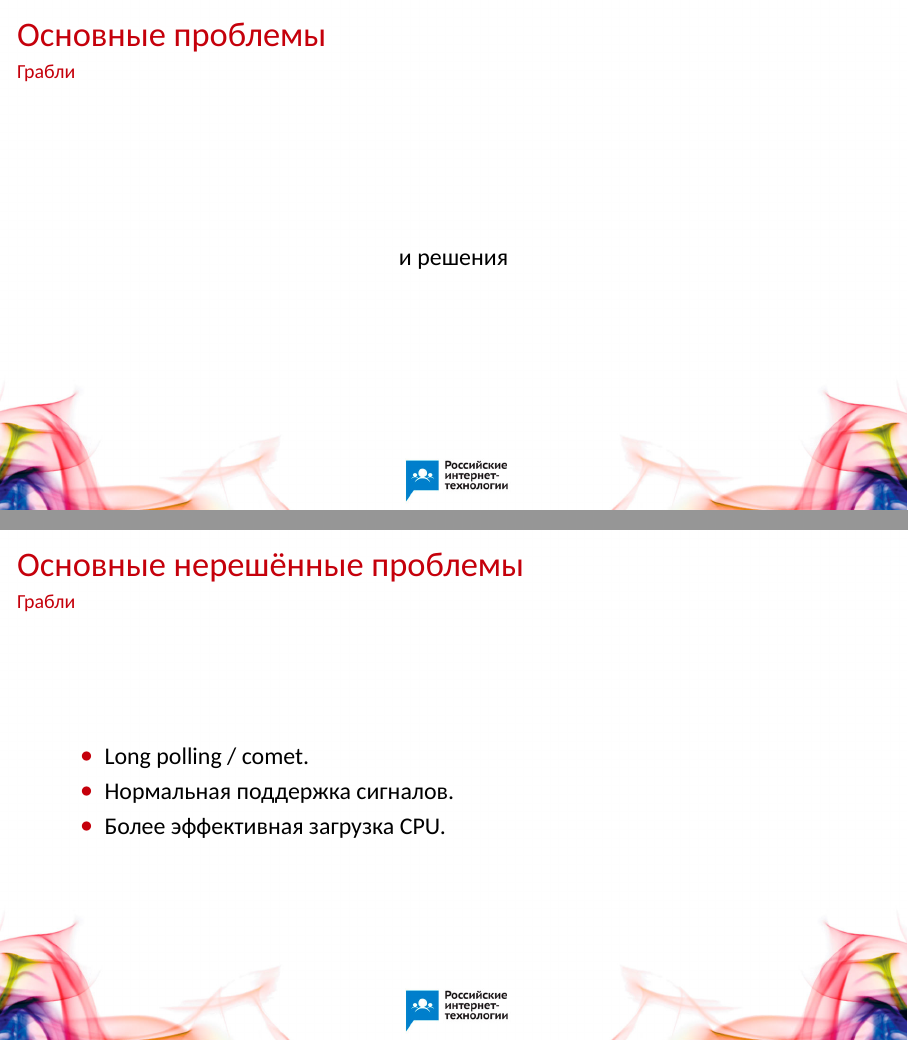
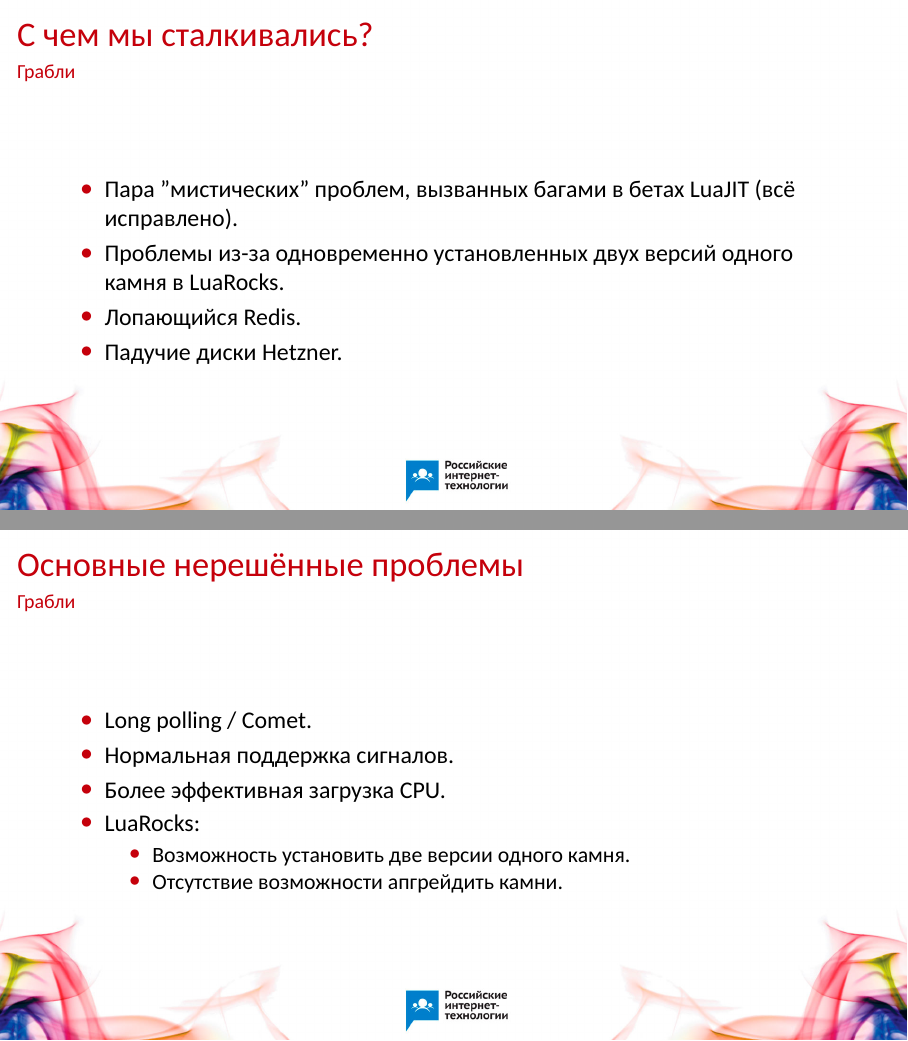
Before and after one commit to agladysh/talks, LaTeX slides (rit2013_ag/rit2013_ag.tex): pages 24 and 26 of 29, joined at a grey line. Compiled offline with XeLaTeX; a missing font is replaced by an installed copy or a similar font.

Commit message:
RIT'13: last minute changes

```diff
--- a/rit2013_ag/rit2013_ag.tex
+++ b/rit2013_ag/rit2013_ag.tex
@@ -76,7 +76,7 @@
 %% ========================================================================== %%
 
 \title{Опыт работы с LuaJIT\\в нагруженных интернет-проектах}
-\author{Александр ГЛАДЫШ\\CTO, LogicEditor}
+\author{Александр Гладыш\\CTO, LogicEditor}
 \date{}
 
 %% ========================================================================== %%
@@ -422,11 +421,15 @@
 
 %% -------------------------------------------------------------------------- %%
 
-\subsection*{Основные проблемы}
+\subsection*{С чем мы сталкивались?}
 
 \begin{frame}
-% TODO!!!
-  \begin{center}и решения\end{center}
+  \begin{itemize}
+    \item Пара "мистических" проблем, вызванных багами в бетах LuaJIT (всё исправлено).
+    \item Проблемы из-за одновременно установленных двух версий одного камня в LuaRocks.
+    \item Лопающийся Redis.
+    \item Падучие диски Hetzner.
+  \end{itemize}
 \end{frame}
 
 %% -------------------------------------------------------------------------- %%
@@ -454,9 +458,14 @@
 
 \begin{frame}
   \begin{itemize}
-    \item Long polling / comet.
+    \item Long polling / Comet.
     \item Нормальная поддержка сигналов.
     \item Более эффективная загрузка CPU.
+    \item LuaRocks:
+    \begin{itemize}
+      \item Возможность установить две версии одного камня.
+      \item Отсутствие возможности апгрейдить камни.
+    \end{itemize}
   \end{itemize}
 \end{frame}
 
```
Also changed, not shown: rit2013_ag/rit2013_ag.pdf, rit2013_ag/rit2013_ag.tex (16 more changed lines).
